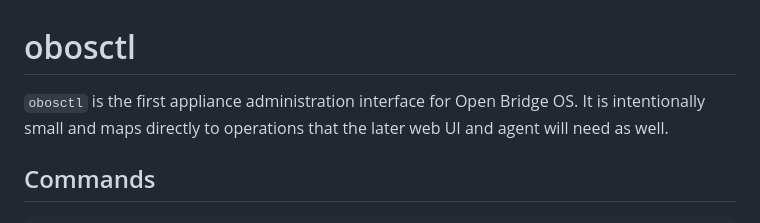
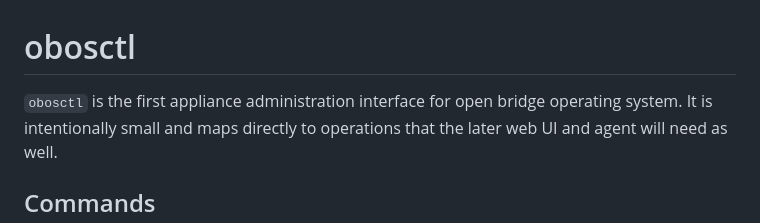
Before and after one commit to abeggled/openbridgeos, a Markdown page: docs/admin-cli.md, the part around the change. Rendered like a GitHub page.

Commit message:
Rename admin CLI documentation product wording

```diff
--- a/docs/admin-cli.md
+++ b/docs/admin-cli.md
@@ -1,6 +1,6 @@
 # obosctl
 
-`obosctl` is the first appliance administration interface for Open Bridge OS.
+`obosctl` is the first appliance administration interface for open bridge operating system.
 It is intentionally small and maps directly to operations that the later web UI
 and agent will need as well.
 
```
